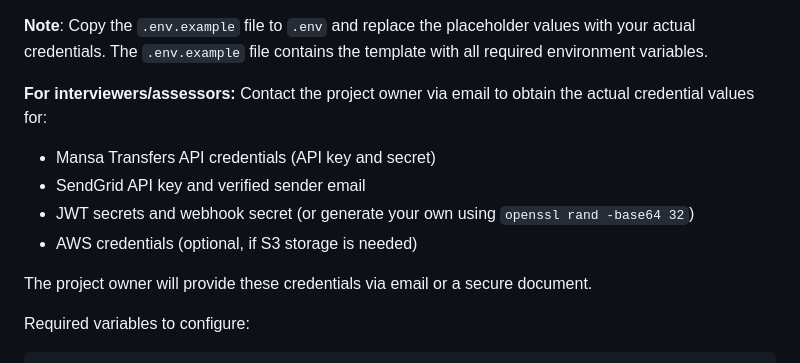
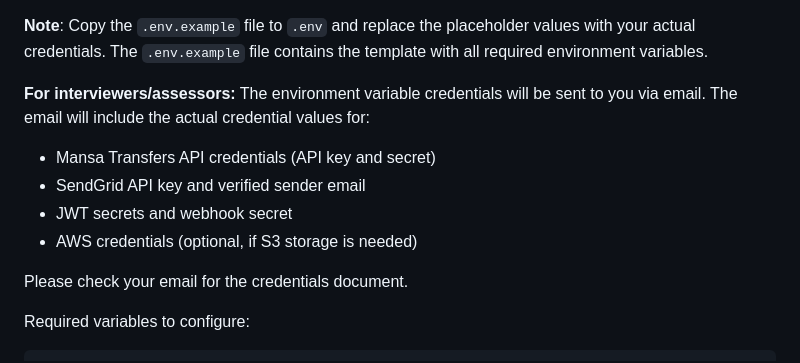
Before and after one commit to TamehChana/mansatask, a Markdown page: README.md, the part around the change. Rendered like a GitHub page.

Commit message:
Update README to state that env vars will be sent to interviewers via email

```diff
--- a/README.md
+++ b/README.md
@@ -128,13 +128,13 @@ cp .env.example .env
 
 **Note**: Copy the `.env.example` file to `.env` and replace the placeholder values with your actual credentials. The `.env.example` file contains the template with all required environment variables.
 
-**For interviewers/assessors:** Contact the project owner via email to obtain the actual credential values for:
+**For interviewers/assessors:** The environment variable credentials will be sent to you via email. The email will include the actual credential values for:
 - Mansa Transfers API credentials (API key and secret)
 - SendGrid API key and verified sender email
-- JWT secrets and webhook secret (or generate your own using `openssl rand -base64 32`)
+- JWT secrets and webhook secret
 - AWS credentials (optional, if S3 storage is needed)
 
-The project owner will provide these credentials via email or a secure document.
+Please check your email for the credentials document.
 
 Required variables to configure:
 
```
